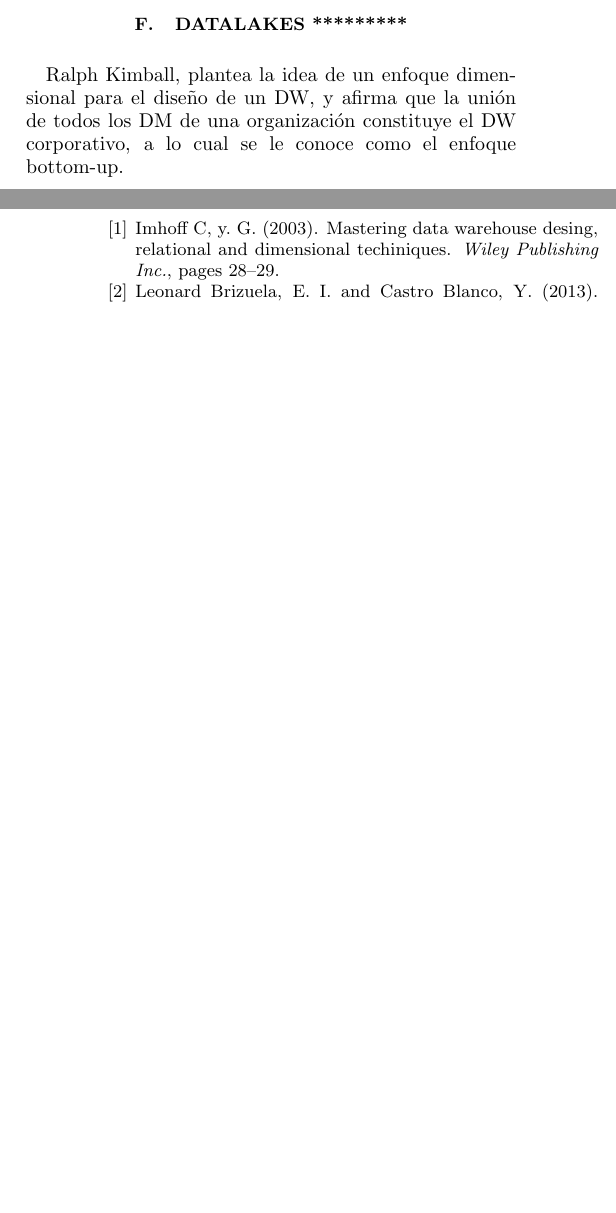
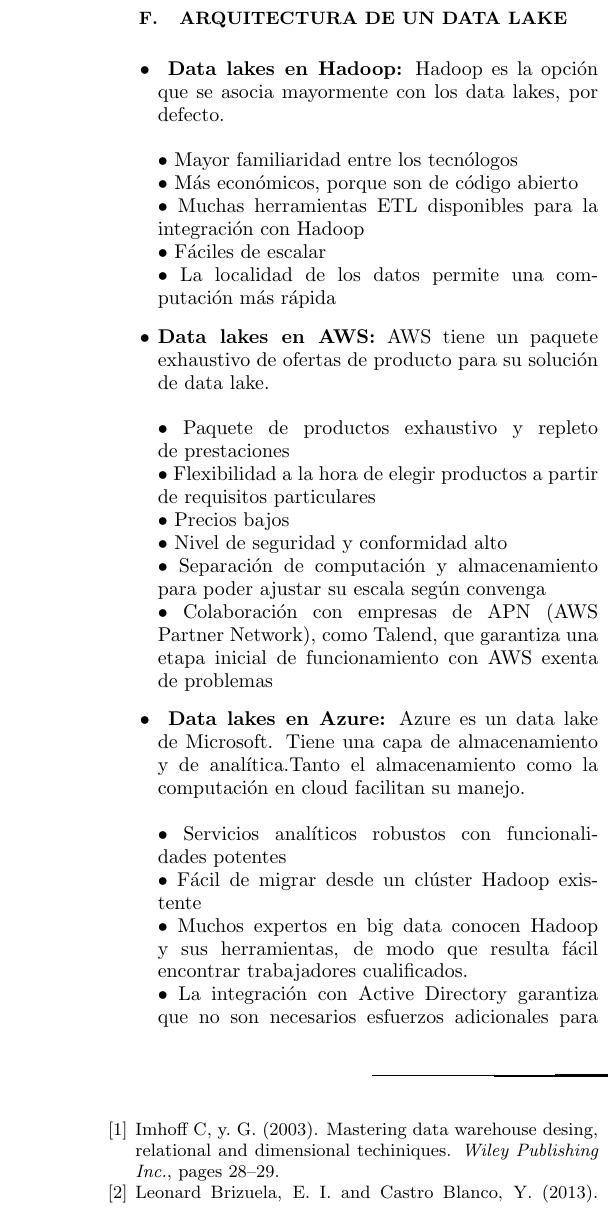
Before and after one commit to sharonfiore/Trabajo-Encargado-02-Comparativa-Datawarehouse-vs-Datalakes, a LaTeX paper (TrabajoEncargado01.tex): two parts of the columns of pages 3 and 4 of 4 before the commit and part of one column of page 4 of 4 after it, the two joined at a grey line, cut at the place of the change, the shorter picture padded with empty space. Compiled offline with pdfLaTeX.

Commit message:
avance - datalakes

```diff
--- a/TrabajoEncargado01.tex
+++ b/TrabajoEncargado01.tex
@@ -169,9 +171,29 @@
 \end{itemize}
 
 %-------------------------------------------------
-\subsection{DATALAKES *********}
+\subsection{ARQUITECTURA DE UN DATA LAKE}
+\begin{itemize}
+	\item \textbf{ Data lakes en Hadoop:} Hadoop es la opción que se asocia mayormente con los data lakes, por defecto. \\\\
+• Mayor familiaridad entre los tecnólogos \\
+• Más económicos, porque son de código abierto \\
+• Muchas herramientas ETL disponibles para la integración con Hadoop \\
+• Fáciles de escalar \\
+• La localidad de los datos permite una computación más rápida
 
-Ralph Kimball, plantea la idea de un enfoque dimensional para el diseño de un DW, y afirma que la unión de todos los DM de una organización constituye el DW corporativo, a lo cual se le conoce como el enfoque bottom-up.\\
+	\item  \textbf{Data lakes en AWS:} AWS tiene un paquete exhaustivo de ofertas de producto para su solución de data lake.\\\\
+• Paquete de productos exhaustivo y repleto de prestaciones\\
+• Flexibilidad a la hora de elegir productos a partir de requisitos particulares\\
+• Precios bajos\\
+• Nivel de seguridad y conformidad alto\\
+• Separación de computación y almacenamiento para poder ajustar su escala según convenga\\
+• Colaboración con empresas de APN (AWS Partner Network), como Talend, que garantiza una etapa inicial de funcionamiento con AWS exenta de problemas
+
+	\item  \textbf{ Data lakes en Azure:} Azure es un data lake de Microsoft. Tiene una capa de almacenamiento y de analítica.Tanto el almacenamiento como la computación en cloud facilitan su manejo.\\\\
+• Servicios analíticos robustos con funcionalidades potentes\\
+• Fácil de migrar desde un clúster Hadoop existente\\
+• Muchos expertos en big data conocen Hadoop y sus herramientas, de modo que resulta fácil encontrar trabajadores cualificados.\\
+• La integración con Active Directory garantiza que no son necesarios esfuerzos adicionales para gestionar la seguridad\\
+\end{itemize}
 
 %-------------------------------------------------
 
```
Also changed, not shown: TrabajoEncargado01.pdf, TrabajoEncargado01.tex (6 more changed lines), 1 other file.
